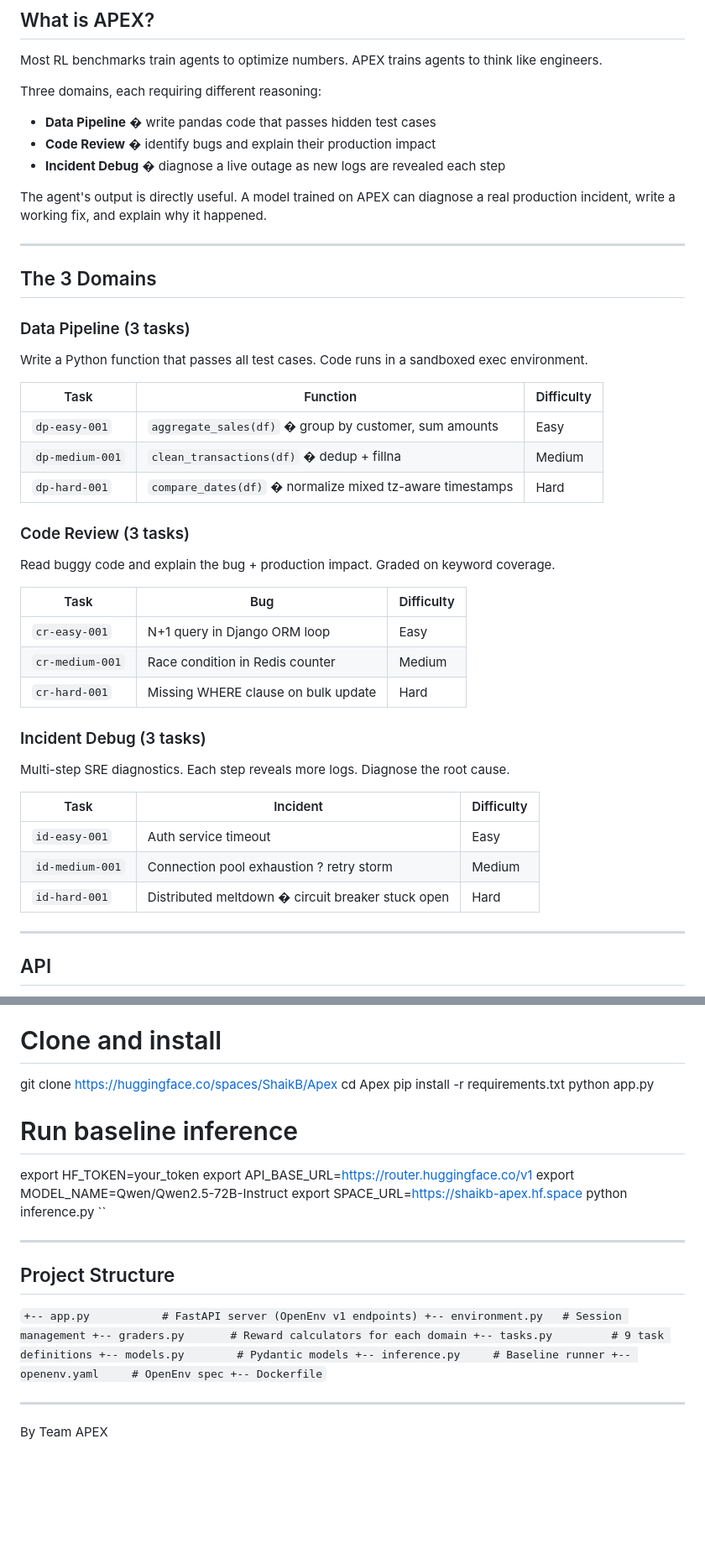
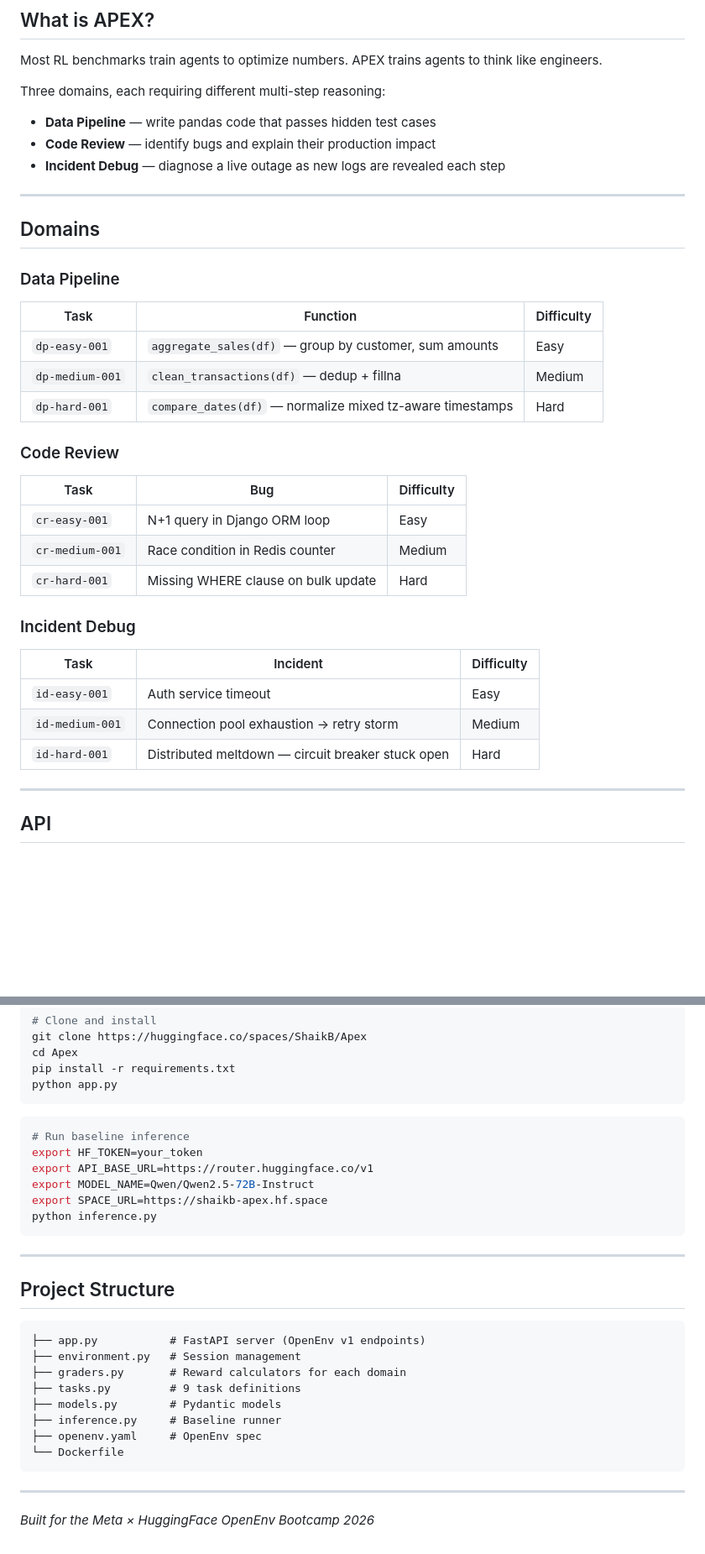
Before and after one commit to detox8428-crypto/apex-metaenv, a Markdown page: README.md, 2 parts joined by grey strips. Shown at 84% size. Drawn GitHub-style; blank space fills up the shorter version.

Commit message:
docs: update README with latest formatting

````diff
--- a/README.md
+++ b/README.md
@@ -27,47 +32,39 @@ An RL environment where agents solve real engineering problems � not toy tasks
 
 Most RL benchmarks train agents to optimize numbers. APEX trains agents to think like engineers.
 
-Three domains, each requiring different reasoning:
+Three domains, each requiring different multi-step reasoning:
 
-- **Data Pipeline** � write pandas code that passes hidden test cases
-- **Code Review** � identify bugs and explain their production impact
-- **Incident Debug** � diagnose a live outage as new logs are revealed each step
-
-The agent's output is directly useful. A model trained on APEX can diagnose a real production incident, write a working fix, and explain why it happened.
+- **Data Pipeline** — write pandas code that passes hidden test cases
+- **Code Review** — identify bugs and explain their production impact
+- **Incident Debug** — diagnose a live outage as new logs are revealed each step
 
 ---
 
-## The 3 Domains
+## Domains
 
-### Data Pipeline (3 tasks)
-
-Write a Python function that passes all test cases. Code runs in a sandboxed exec environment.
+### Data Pipeline
 
 | Task | Function | Difficulty |
-|------|----------|-----------|
-| `dp-easy-001` | `aggregate_sales(df)` � group by customer, sum amounts | Easy |
-| `dp-medium-001` | `clean_transactions(df)` � dedup + fillna | Medium |
-| `dp-hard-001` | `compare_dates(df)` � normalize mixed tz-aware timestamps | Hard |
+|------|----------|------------|
+| `dp-easy-001` | `aggregate_sales(df)` — group by customer, sum amounts | Easy |
+| `dp-medium-001` | `clean_transactions(df)` — dedup + fillna | Medium |
+| `dp-hard-001` | `compare_dates(df)` — normalize mixed tz-aware timestamps | Hard |
 
-### Code Review (3 tasks)
-
-Read buggy code and explain the bug + production impact. Graded on keyword coverage.
+### Code Review
 
 | Task | Bug | Difficulty |
-|------|-----|-----------|
+|------|-----|------------|
 | `cr-easy-001` | N+1 query in Django ORM loop | Easy |
 | `cr-medium-001` | Race condition in Redis counter | Medium |
 | `cr-hard-001` | Missing WHERE clause on bulk update | Hard |
 
-### Incident Debug (3 tasks)
-
-Multi-step SRE diagnostics. Each step reveals more logs. Diagnose the root cause.
+### Incident Debug
 
 | Task | Incident | Difficulty |
-|------|----------|-----------|
+|------|----------|------------|
 | `id-easy-001` | Auth service timeout | Easy |
-| `id-medium-001` | Connection pool exhaustion ? retry storm | Medium |
-| `id-hard-001` | Distributed meltdown � circuit breaker stuck open | Hard |
+| `id-medium-001` | Connection pool exhaustion → retry storm | Medium |
+| `id-hard-001` | Distributed meltdown — circuit breaker stuck open | Hard |
 
 ---
 
@@ -133,30 +134,32 @@ git clone https://huggingface.co/spaces/ShaikB/Apex
 cd Apex
 pip install -r requirements.txt
 python app.py
+```
 
+```bash
 # Run baseline inference
 export HF_TOKEN=your_token
 export API_BASE_URL=https://router.huggingface.co/v1
 export MODEL_NAME=Qwen/Qwen2.5-72B-Instruct
 export SPACE_URL=https://shaikb-apex.hf.space
 python inference.py
-``
+```
 
 ---
 
 ## Project Structure
 
-``
-+-- app.py           # FastAPI server (OpenEnv v1 endpoints)
-+-- environment.py   # Session management
-+-- graders.py       # Reward calculators for each domain
-+-- tasks.py         # 9 task definitions
-+-- models.py        # Pydantic models
-+-- inference.py     # Baseline runner
-+-- openenv.yaml     # OpenEnv spec
-+-- Dockerfile
-``
+```
+├── app.py           # FastAPI server (OpenEnv v1 endpoints)
+├── environment.py   # Session management
+├── graders.py       # Reward calculators for each domain
+├── tasks.py         # 9 task definitions
+├── models.py        # Pydantic models
+├── inference.py     # Baseline runner
+├── openenv.yaml     # OpenEnv spec
+└── Dockerfile
+```
 
 ---
 
-By Team APEX
+*Built for the Meta × HuggingFace OpenEnv Bootcamp 2026*
````
Also changed, not shown: other parts of README.md (+23 -14 lines).
